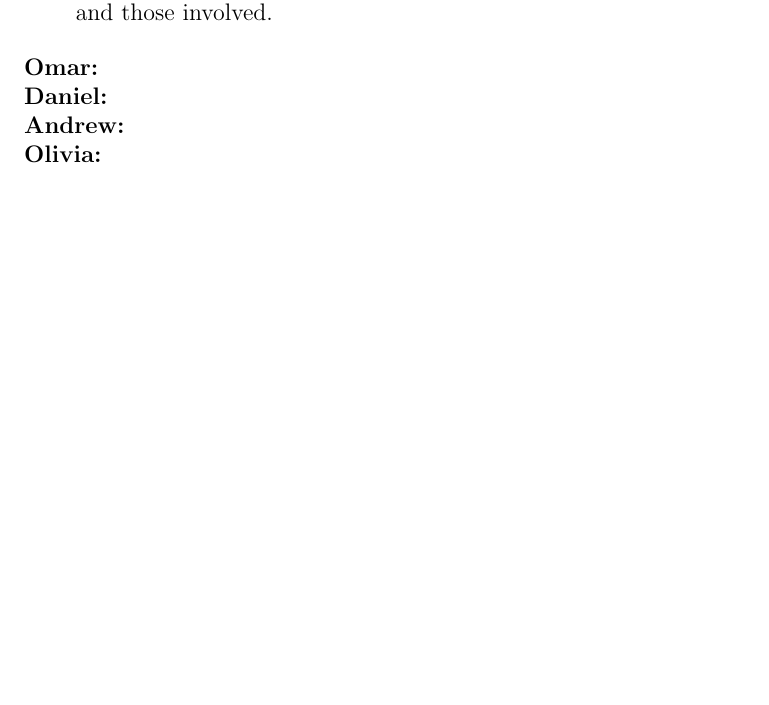
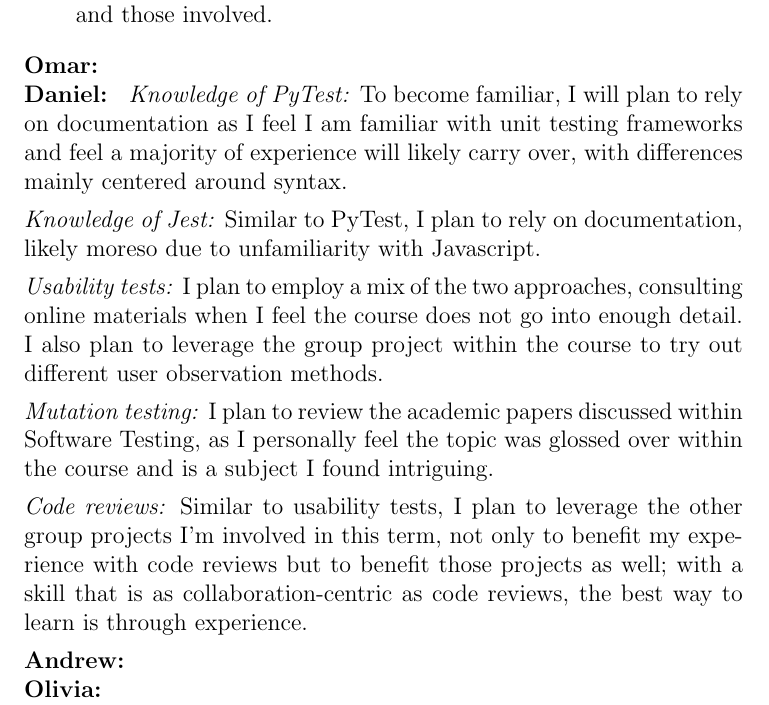
Before and after one commit to OmarHassanAdelhamid/Five-of-a-Kind-capstone-project-, a LaTeX document (docs/VnVPlan/VnVPlan.tex): part of page 43 of 44 before the commit and part of page 44 of 45 after it, cut so that both start at the same text, the shorter picture padded with empty space. Compiled offline with pdfLaTeX.

Commit message:
add dan's vnv reflection

```diff
--- a/docs/VnVPlan/VnVPlan.tex
+++ b/docs/VnVPlan/VnVPlan.tex
@@ -1267,7 +1268,16 @@ graduate attribute of Lifelong Learning.
   \textbf{Omar: }
   \newline
   \textbf{Daniel: }
-  \newline
+  \textit{Knowledge of PyTest:} To become familiar, I will plan to rely on documentation as I feel I am familiar with unit testing frameworks and feel a majority of experience will likely carry over, with differences mainly centered around syntax.
+
+  \textit{Knowledge of Jest:} Similar to PyTest, I plan to rely on documentation, likely moreso due to unfamiliarity with Javascript.
+
+  \textit{Usability tests:} I plan to employ a mix of the two approaches, consulting online materials when I feel the course does not go into enough detail. I also plan to leverage the group project within the course to try out different user observation methods.
+
+  \textit{Mutation testing:} I plan to review the academic papers discussed within Software Testing, as I personally feel the topic was glossed over within the course and is a subject I found intriguing.
+
+  \textit{Code reviews:} Similar to usability tests, I plan to leverage the other group projects I'm involved in this term, not only to benefit my experience with code reviews but to benefit those projects as well; with a skill that is as collaboration-centric as code reviews, the best way to learn is through experience.
+
   \textbf{Andrew: }
   \newline
   \textbf{Olivia: }
```
Also changed, not shown: docs/VnVPlan/VnVPlan.tex (3 more changed lines).
